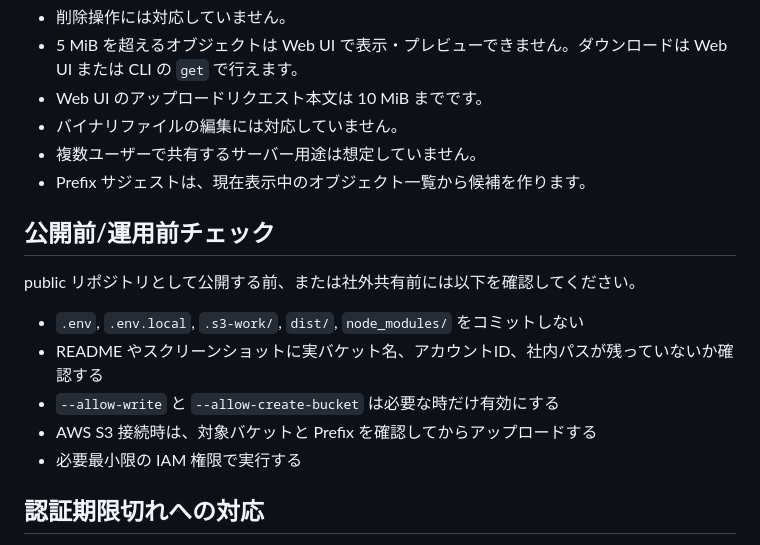
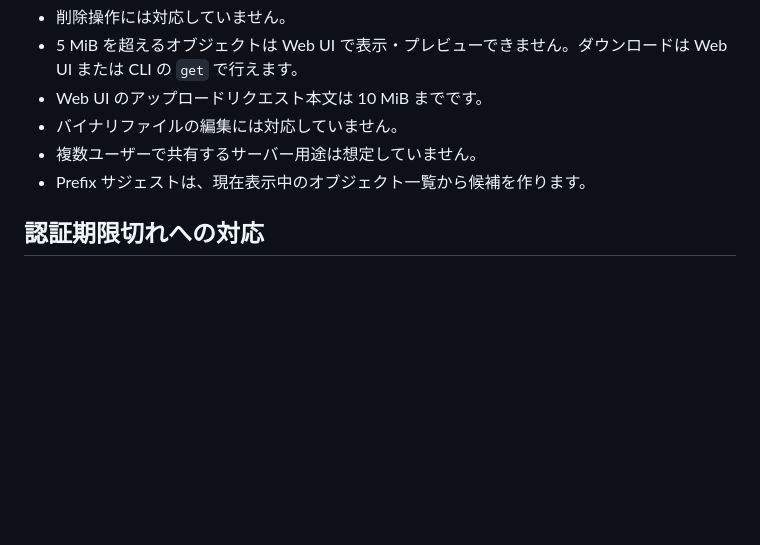
Before and after one commit to koyamasoft/s3-file-manager, a Markdown page: README.md, the part around the change. GitHub-like rendering; blank space fills up the shorter version.

```diff
--- a/README.md
+++ b/README.md
@@ -299,16 +299,6 @@ S3_FORCE_PATH_STYLE=true
 - 複数ユーザーで共有するサーバー用途は想定していません。
 - Prefix サジェストは、現在表示中のオブジェクト一覧から候補を作ります。
 
-## 公開前/運用前チェック
-
-public リポジトリとして公開する前、または社外共有前には以下を確認してください。
-
-- `.env`, `.env.local`, `.s3-work/`, `dist/`, `node_modules/` をコミットしない
-- README やスクリーンショットに実バケット名、アカウントID、社内パスが残っていないか確認する
-- `--allow-write` と `--allow-create-bucket` は必要な時だけ有効にする
-- AWS S3 接続時は、対象バケットと Prefix を確認してからアップロードする
-- 必要最小限の IAM 権限で実行する
-
 ## 認証期限切れへの対応
 
 Web UI と CLI は、認証期限切れ系エラーを検知した場合に S3 クライアントを作り直し、同じ操作を1回だけ自動で再試行します。
```
